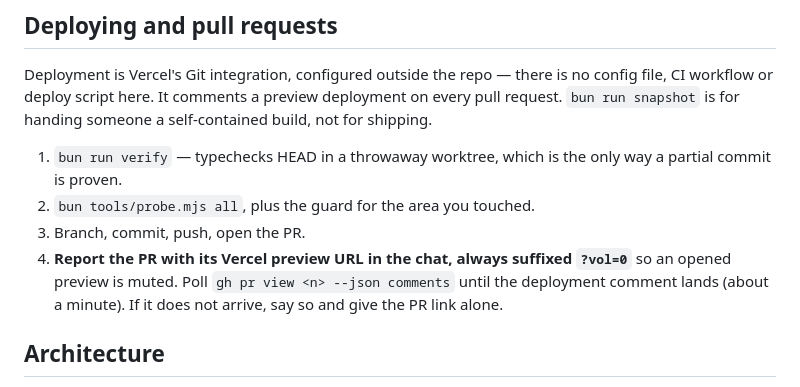
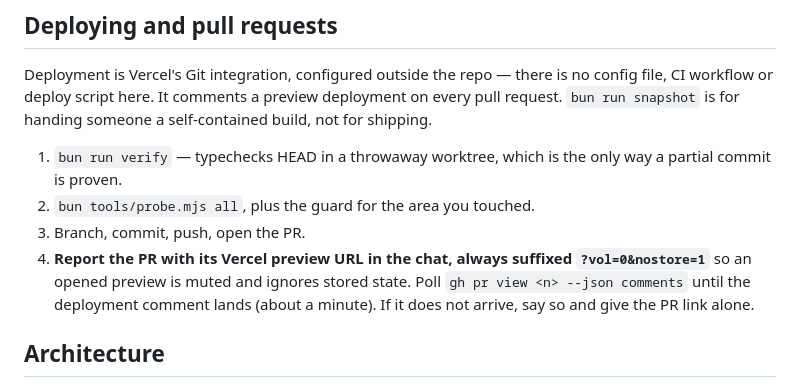
Before and after one commit to MikaelPorttila/beast-story, a Markdown page: AGENTS.md, the part around the change. GitHub-like rendering.

Commit message:
Add nostore to preview links

```diff
--- a/AGENTS.md
+++ b/AGENTS.md
@@ -161,7 +161,7 @@ self-contained build, not for shipping.
 2. `bun tools/probe.mjs all`, plus the guard for the area you touched.
 3. Branch, commit, push, open the PR.
 4. **Report the PR with its Vercel preview URL in the chat, always suffixed
-   `?vol=0`** so an opened preview is muted. Poll
+   `?vol=0&nostore=1`** so an opened preview is muted and ignores stored state. Poll
    `gh pr view <n> --json comments` until the deployment comment lands (about a
    minute). If it does not arrive, say so and give the PR link alone.
 
```
